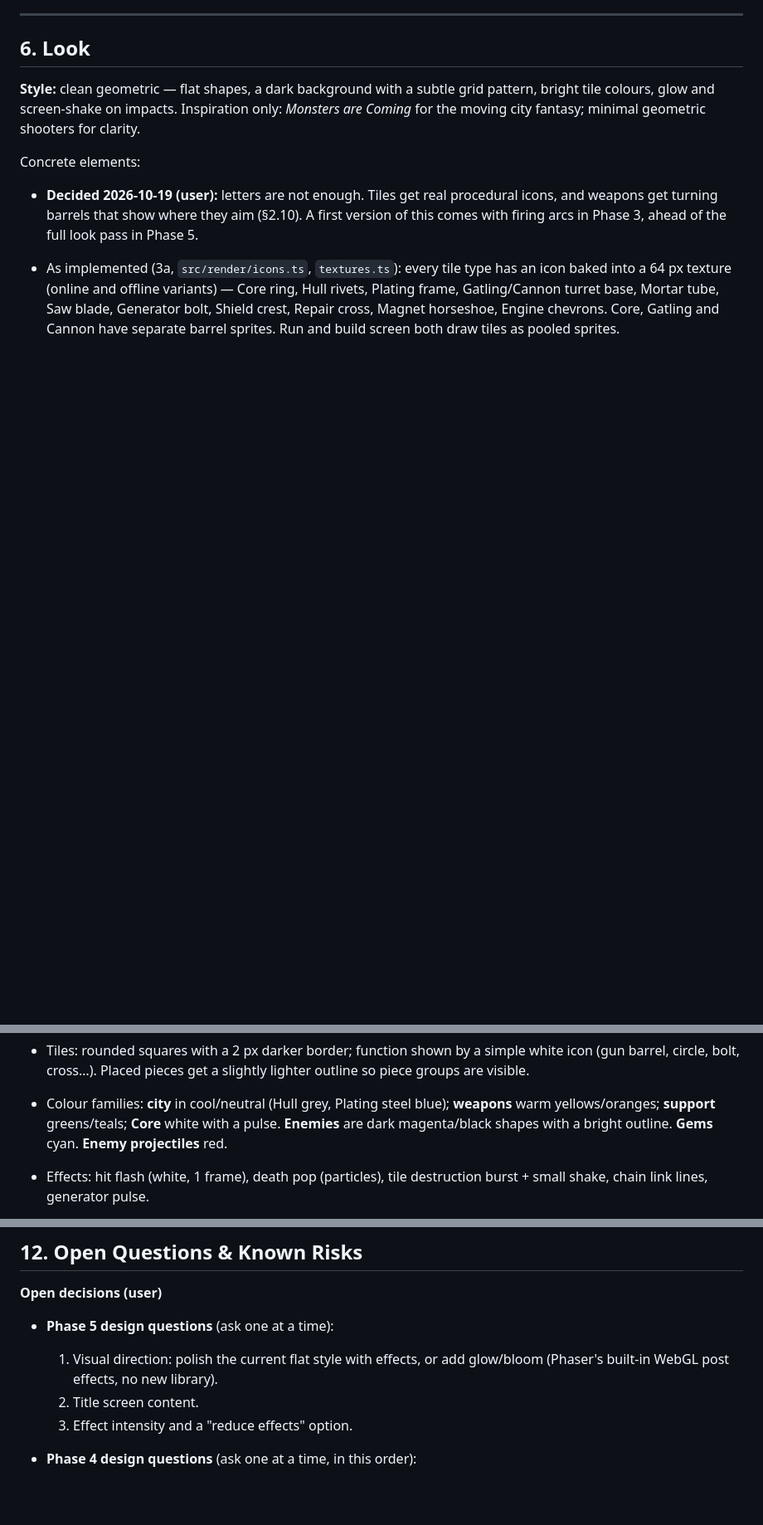
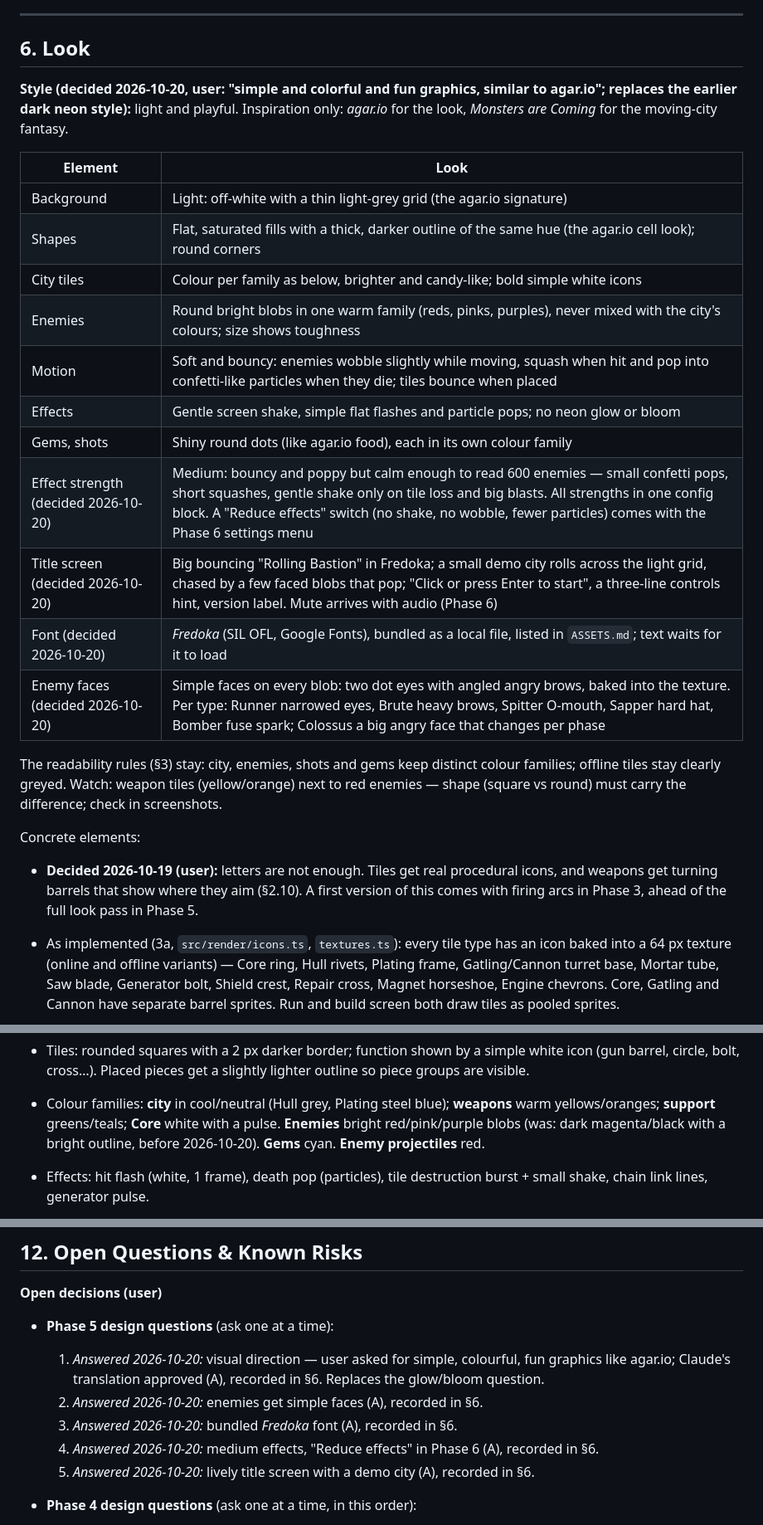
Before and after one commit to lead0lead/rolling-bastion, a Markdown page: concept.md, 3 parts joined by grey strips. Shown at 83% size. Rendered like a GitHub page; blank space fills up the shorter version.

Commit message:
Record Phase 5 look decisions: agar.io-like style, faces, font, effects, title
Co-Authored-By: Claude Opus 5.5 <noreply@anthropic.com>

```diff
--- a/concept.md
+++ b/concept.md
@@ -544,10 +544,29 @@ Tone: playful-grim, toy-like. UI text short and functional. Draft strings:
 
 ## 6. Look
 
-**Style:** clean geometric — flat shapes, a dark background with a subtle grid
-pattern, bright tile colours, glow and screen-shake on impacts. Inspiration
-only: *Monsters are Coming* for the moving city fantasy; minimal geometric
-shooters for clarity.
+**Style (decided 2026-10-20, user: "simple and colorful and fun graphics,
+similar to agar.io"; replaces the earlier dark neon style):** light and
+playful. Inspiration only: *agar.io* for the look, *Monsters are Coming*
+for the moving-city fantasy.
+
+| Element | Look |
+|---|---|
+| Background | Light: off-white with a thin light-grey grid (the agar.io signature) |
+| Shapes | Flat, saturated fills with a thick, darker outline of the same hue (the agar.io cell look); round corners |
+| City tiles | Colour per family as below, brighter and candy-like; bold simple white icons |
+| Enemies | Round bright blobs in one warm family (reds, pinks, purples), never mixed with the city's colours; size shows toughness |
+| Motion | Soft and bouncy: enemies wobble slightly while moving, squash when hit and pop into confetti-like particles when they die; tiles bounce when placed |
+| Effects | Gentle screen shake, simple flat flashes and particle pops; no neon glow or bloom |
+| Gems, shots | Shiny round dots (like agar.io food), each in its own colour family |
+| Effect strength (decided 2026-10-20) | Medium: bouncy and poppy but calm enough to read 600 enemies — small confetti pops, short squashes, gentle shake only on tile loss and big blasts. All strengths in one config block. A "Reduce effects" switch (no shake, no wobble, fewer particles) comes with the Phase 6 settings menu |
+| Title screen (decided 2026-10-20) | Big bouncing "Rolling Bastion" in Fredoka; a small demo city rolls across the light grid, chased by a few faced blobs that pop; "Click or press Enter to start", a three-line controls hint, version label. Mute arrives with audio (Phase 6) |
+| Font (decided 2026-10-20) | *Fredoka* (SIL OFL, Google Fonts), bundled as a local file, listed in `ASSETS.md`; text waits for it to load |
+| Enemy faces (decided 2026-10-20) | Simple faces on every blob: two dot eyes with angled angry brows, baked into the texture. Per type: Runner narrowed eyes, Brute heavy brows, Spitter O-mouth, Sapper hard hat, Bomber fuse spark; Colossus a big angry face that changes per phase |
+
+The readability rules (§3) stay: city, enemies, shots and gems keep
+distinct colour families; offline tiles stay clearly greyed. Watch: weapon
+tiles (yellow/orange) next to red enemies — shape (square vs round) must
+carry the difference; check in screenshots.
 
 Concrete elements:
 
@@ -567,8 +586,9 @@ Concrete elements:
   slightly lighter outline so piece groups are visible.
 - Colour families: **city** in cool/neutral (Hull grey, Plating steel blue);
   **weapons** warm yellows/oranges; **support** greens/teals; **Core** white
-  with a pulse. **Enemies** are dark magenta/black shapes with a bright
-  outline. **Gems** cyan. **Enemy projectiles** red.
+  with a pulse. **Enemies** bright red/pink/purple blobs (was: dark
+  magenta/black with a bright outline, before 2026-10-20). **Gems** cyan.
+  **Enemy projectiles** red.
 - Effects: hit flash (white, 1 frame), death pop (particles), tile destruction
   burst + small shake, chain link lines, generator pulse.
 - All visuals drawn procedurally (Phaser Graphics or generated textures) — no
@@ -797,10 +817,15 @@ decision milestone, change the design before building more content.
 **Open decisions (user)**
 
 - **Phase 5 design questions** (ask one at a time):
-  1. Visual direction: polish the current flat style with effects, or add
-     glow/bloom (Phaser's built-in WebGL post effects, no new library).
-  2. Title screen content.
-  3. Effect intensity and a "reduce effects" option.
+  1. *Answered 2026-10-20:* visual direction — user asked for simple,
+     colourful, fun graphics like agar.io; Claude's translation approved
+     (A), recorded in §6. Replaces the glow/bloom question.
+  2. *Answered 2026-10-20:* enemies get simple faces (A), recorded in §6.
+  3. *Answered 2026-10-20:* bundled *Fredoka* font (A), recorded in §6.
+  4. *Answered 2026-10-20:* medium effects, "Reduce effects" in Phase 6
+     (A), recorded in §6.
+  5. *Answered 2026-10-20:* lively title screen with a demo city (A),
+     recorded in §6.
 
 - **Phase 4 design questions** (ask one at a time, in this order):
   1. *Answered 2026-10-20:* Colossus phases approved as proposed (A),
```
Also changed, not shown: other parts of concept.md (+2 -2 lines).
